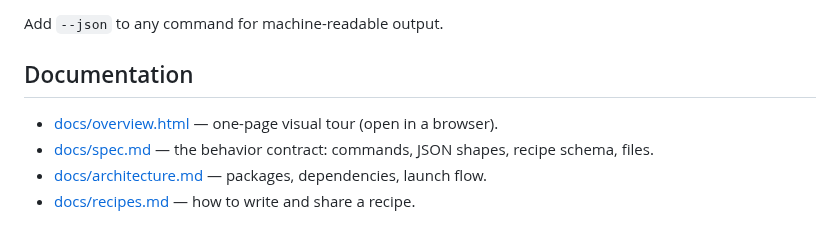
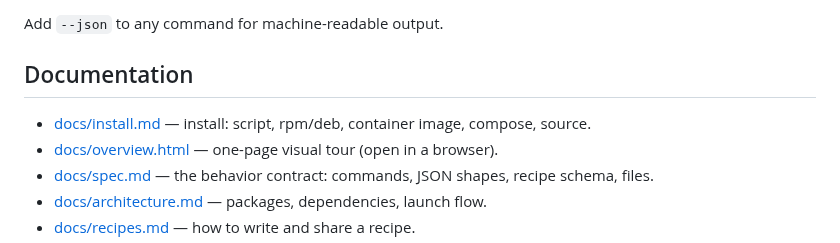
Before and after one commit to opengfx1030/bernie, a Markdown page: README.md, the part around the change. Rendered like a GitHub page.

Commit message:
docs: install page (script, rpm/deb, image, compose, source)

```diff
--- a/README.md
+++ b/README.md
@@ -68,6 +68,7 @@ Add `--json` to any command for machine-readable output.
 
 ## Documentation
 
+- [docs/install.md](docs/install.md) — install: script, rpm/deb, container image, compose, source.
 - [docs/overview.html](docs/overview.html) — one-page visual tour (open in a browser).
 - [docs/spec.md](docs/spec.md) — the behavior contract: commands, JSON shapes, recipe schema, files.
 - [docs/architecture.md](docs/architecture.md) — packages, dependencies, launch flow.
```
Also changed, not shown: docs/install.md (added, +169 -0 lines).
